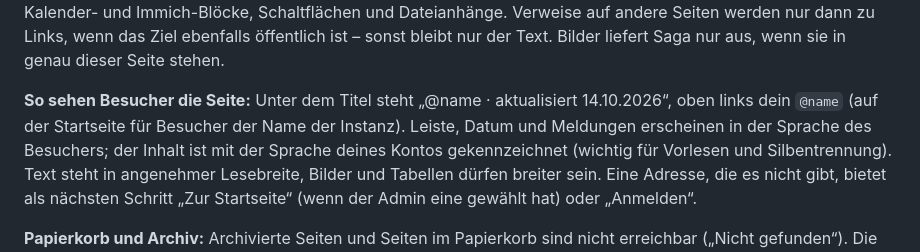
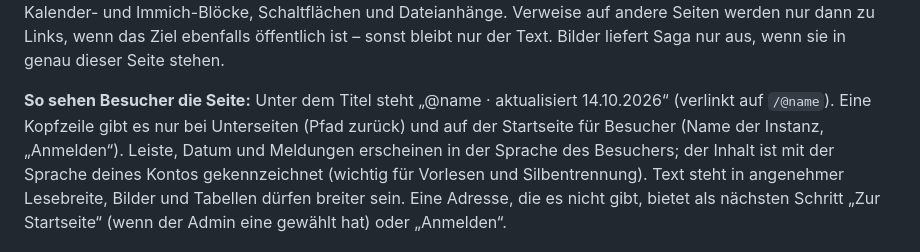
Before and after one commit to yggdrasil-sh/saga, a Markdown page: docs/ANLEITUNG.md, the part around the change. Rendered like a GitHub page.

```diff
--- a/docs/ANLEITUNG.md
+++ b/docs/ANLEITUNG.md
@@ -423,8 +423,8 @@ Aufgaben-, Kalender- und Immich-Blöcke, Schaltflächen und Dateianhänge. Verwe
 zu Links, wenn das Ziel ebenfalls öffentlich ist – sonst bleibt nur der Text. Bilder liefert Saga nur aus, wenn sie
 in genau dieser Seite stehen.
 
-**So sehen Besucher die Seite:** Unter dem Titel steht „@name · aktualisiert 14.10.2026“, oben links dein `@name` (auf
-der Startseite für Besucher der Name der Instanz). Leiste, Datum und Meldungen erscheinen in der Sprache des
+**So sehen Besucher die Seite:** Unter dem Titel steht „@name · aktualisiert 14.10.2026“ (verlinkt auf `/@name`). Eine
+Kopfzeile gibt es nur bei Unterseiten (Pfad zurück) und auf der Startseite für Besucher (Name der Instanz, „Anmelden“). Leiste, Datum und Meldungen erscheinen in der Sprache des
 Besuchers; der Inhalt ist mit der Sprache deines Kontos gekennzeichnet (wichtig für Vorlesen und Silbentrennung).
 Text steht in angenehmer Lesebreite, Bilder und Tabellen dürfen breiter sein. Eine Adresse, die es nicht gibt, bietet
 als nächsten Schritt „Zur Startseite“ (wenn der Admin eine gewählt hat) oder „Anmelden“.
```
Also changed, not shown: docs/en/GUIDE.md (+2 -2 lines).
